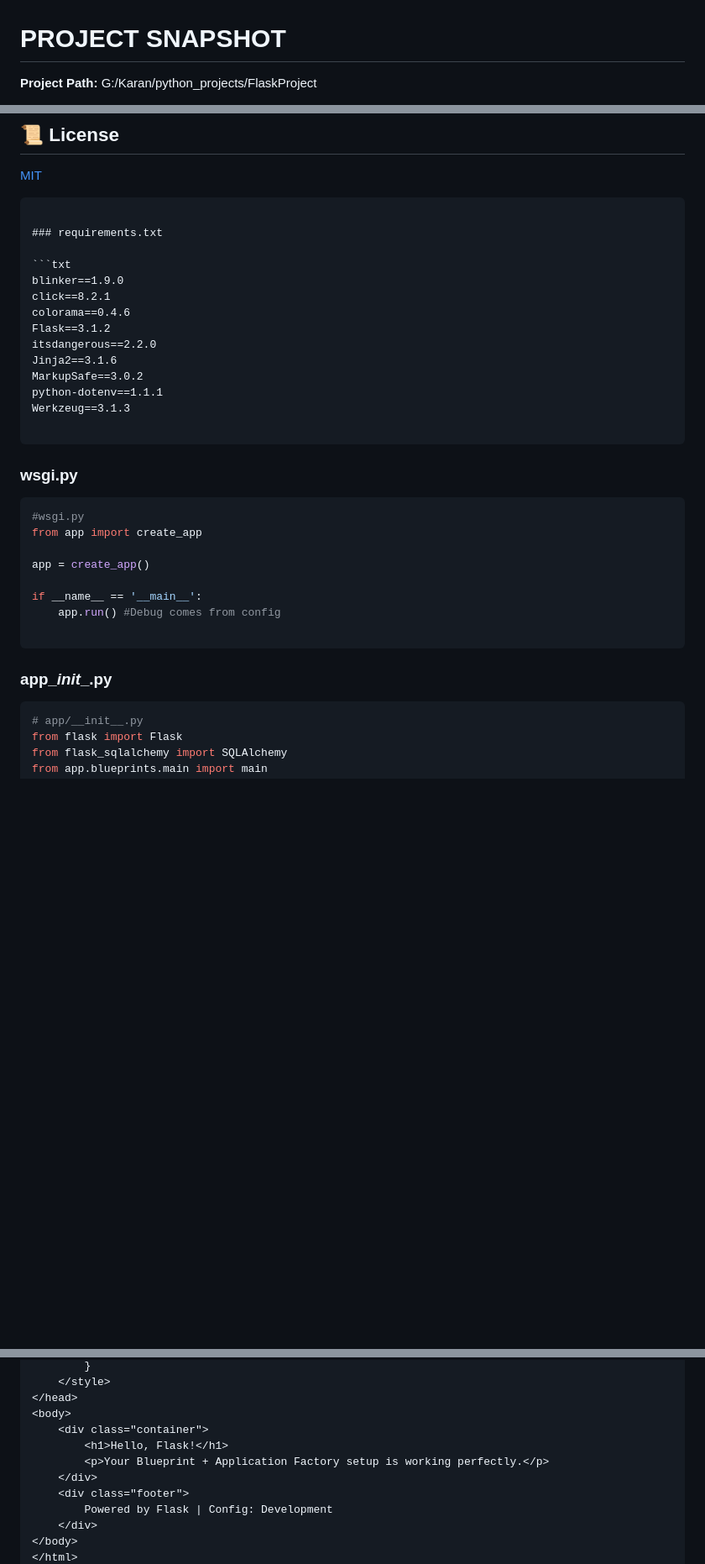
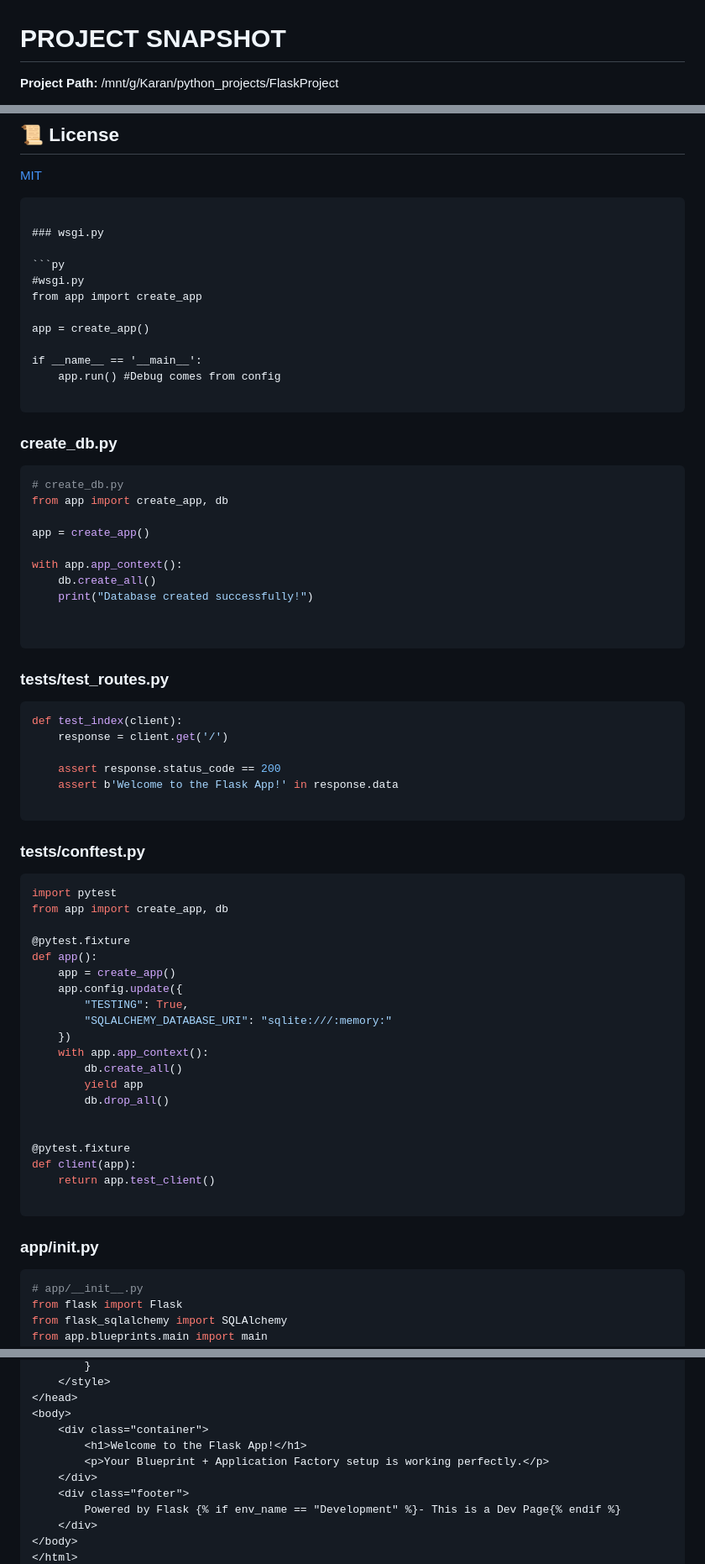
Before and after one commit to karanbsk/FlaskProject, a Markdown page: PROJECT_SNAPSHOT.md, 3 parts joined by grey strips. Shown at 84% size. Drawn GitHub-style; blank space fills up the shorter version.

Commit message:
Update project snapshot [skip ci]

````diff
--- a/PROJECT_SNAPSHOT.md
+++ b/PROJECT_SNAPSHOT.md
@@ -1,4 +1,4 @@
 # PROJECT SNAPSHOT
 
-**Project Path:** G:/Karan/python_projects/FlaskProject
+**Project Path:** /mnt/g/Karan/python_projects/FlaskProject
 
@@ -165,21 +189,6 @@ Pull requests are welcome. For major changes, please open an issue first to disc
 
 ```
 
-### requirements.txt
-
-```txt
-blinker==1.9.0
-click==8.2.1
-colorama==0.4.6
-Flask==3.1.2
-itsdangerous==2.2.0
-Jinja2==3.1.6
-MarkupSafe==3.0.2
-python-dotenv==1.1.1
-Werkzeug==3.1.3
-
-```
-
 ### wsgi.py
 
 ```py
@@ -193,7 +202,58 @@ if __name__ == '__main__':
 
 ```
 
-### app\__init__.py
+### create_db.py
+
+```py
+# create_db.py
+from app import create_app, db
+
+app = create_app()
+
+with app.app_context():
+    db.create_all()
+    print("Database created successfully!")
+
+
+```
+
+### tests/test_routes.py
+
+```py
+def test_index(client):
+    response = client.get('/')
+
+    assert response.status_code == 200
+    assert b'Welcome to the Flask App!' in response.data
+
+```
+
+### tests/conftest.py
+
+```py
+import pytest
+from app import create_app, db
+
+@pytest.fixture
+def app():
+    app = create_app()
+    app.config.update({
+        "TESTING": True,
+        "SQLALCHEMY_DATABASE_URI": "sqlite:///:memory:"
+    })
+    with app.app_context():
+        db.create_all()
+        yield app
+        db.drop_all()
+
+
+@pytest.fixture
+def client(app):
+    return app.test_client()
+
+```
+
+### app/__init__.py
 
 ```py
 # app/__init__.py
@@ -312,11 +381,11 @@ h1 { margin-bottom: .5rem; }
 </head>
 <body>
     <div class="container">
-        <h1>Hello, Flask!</h1>
+        <h1>Welcome to the Flask App!</h1>
         <p>Your Blueprint + Application Factory setup is working perfectly.</p>
     </div>
     <div class="footer">
-        Powered by Flask | Config: Development
+        Powered by Flask {% if env_name == "Development" %}- This is a Dev Page{% endif %}
     </div>
 </body>
 </html>
````
Also changed, not shown: other parts of PROJECT_SNAPSHOT.md (+64 -137 lines).
